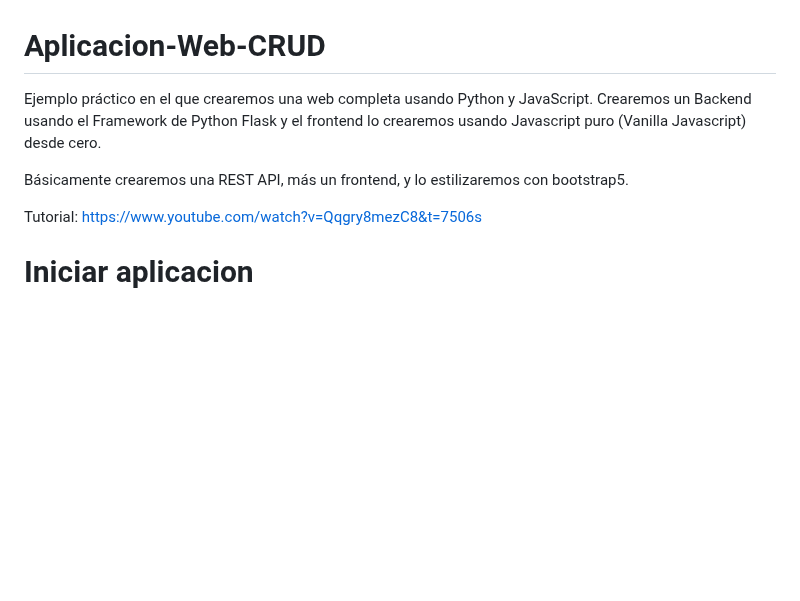
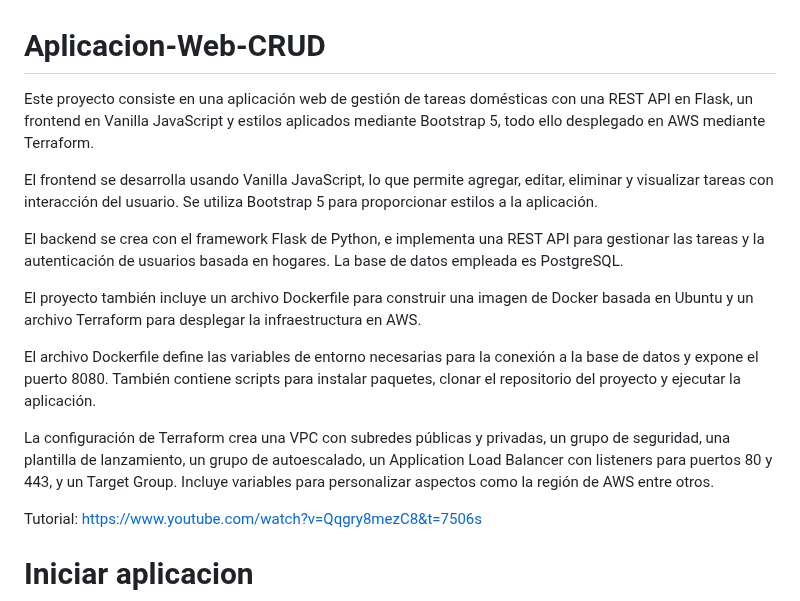
Before and after one commit to ageVega/Aplicacion-Web-CRUD, a Markdown page: README.md, the part around the change. Rendered like a GitHub page; blank space fills up the shorter version.

```diff
--- a/README.md
+++ b/README.md
@@ -1,8 +1,16 @@
 # Aplicacion-Web-CRUD
 
-Ejemplo práctico en el que crearemos una web completa usando Python y JavaScript. Crearemos un Backend usando el Framework de Python Flask y el frontend lo crearemos usando Javascript puro (Vanilla Javascript) desde cero.
+Este proyecto consiste en una aplicación web de gestión de tareas domésticas con una REST API en Flask, un frontend en Vanilla JavaScript y estilos aplicados mediante Bootstrap 5, todo ello desplegado en AWS mediante Terraform.
 
-Básicamente crearemos una REST API, más un frontend, y lo estilizaremos con bootstrap5.
+El frontend se desarrolla usando Vanilla JavaScript, lo que permite agregar, editar, eliminar y visualizar tareas con interacción del usuario. Se utiliza Bootstrap 5 para proporcionar estilos a la aplicación.
+
+El backend se crea con el framework Flask de Python, e implementa una REST API para gestionar las tareas y la autenticación de usuarios basada en hogares. La base de datos empleada es PostgreSQL.
+
+El proyecto también incluye un archivo Dockerfile para construir una imagen de Docker basada en Ubuntu y un archivo Terraform para desplegar la infraestructura en AWS.
+
+El archivo Dockerfile define las variables de entorno necesarias para la conexión a la base de datos y expone el puerto 8080. También contiene scripts para instalar paquetes, clonar el repositorio del proyecto y ejecutar la aplicación.
+
+La configuración de Terraform crea una VPC con subredes públicas y privadas, un grupo de seguridad, una plantilla de lanzamiento, un grupo de autoescalado, un Application Load Balancer con listeners para puertos 80 y 443, y un Target Group. Incluye variables para personalizar aspectos como la región de AWS entre otros.
 
 Tutorial: https://www.youtube.com/watch?v=Qqgry8mezC8&t=7506s
 
```
